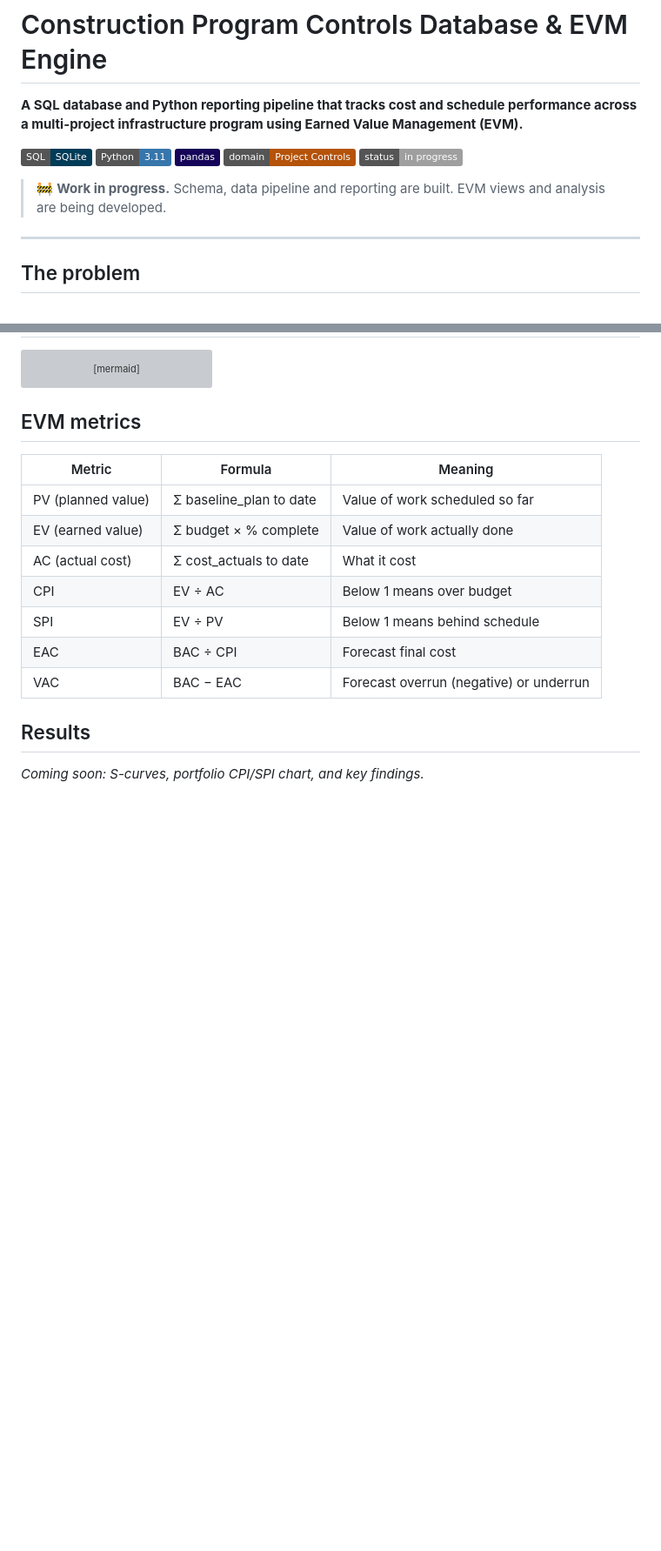
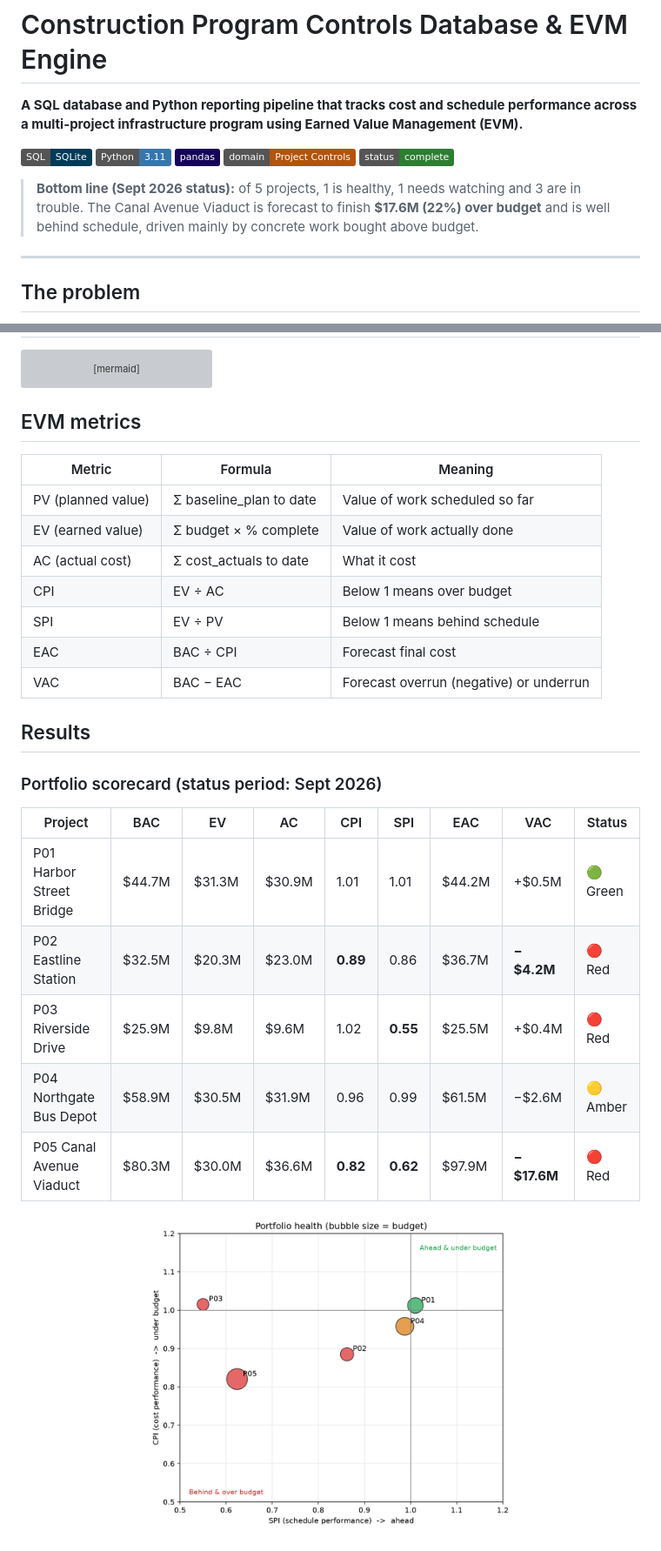
Before and after one commit to app2171-netizen/construction-evm-database, a Markdown page: README.md, 2 parts joined by grey strips. Shown at 87% size. Drawn GitHub-style; pictures changed too: outputs/portfolio_cpi_spi.png (added); badges without logos; blank space fills up the shorter version; grey boxes are pictures that could not be loaded.

```diff
--- a/README.md
+++ b/README.md
@@ -6,9 +6,9 @@
 ![Python](https://img.shields.io/badge/Python-3.11-3776AB?logo=python&logoColor=white)
 ![pandas](https://img.shields.io/badge/pandas-150458?logo=pandas&logoColor=white)
 ![Domain](https://img.shields.io/badge/domain-Project%20Controls-B45309)
-![Status](https://img.shields.io/badge/status-in%20progress-lightgrey)
+![Status](https://img.shields.io/badge/status-complete-2E7D32)
 
-> 🚧 **Work in progress.** Schema, data pipeline and reporting are built. EVM views and analysis are being developed.
+> **Bottom line (Sept 2026 status):** of 5 projects, 1 is healthy, 1 needs watching and 3 are in trouble. The Canal Avenue Viaduct is forecast to finish **$17.6M (22%) over budget** and is well behind schedule, driven mainly by concrete work bought above budget.
 
 ---
 
@@ -81,4 +81,17 @@ erDiagram
 
 ## Results
 
-*Coming soon: S-curves, portfolio CPI/SPI chart, and key findings.*
+### Portfolio scorecard (status period: Sept 2026)
+
+| Project | BAC | EV | AC | CPI | SPI | EAC | VAC | Status |
+|---|---|---|---|---|---|---|---|---|
+| P01 Harbor Street Bridge | $44.7M | $31.3M | $30.9M | 1.01 | 1.01 | $44.2M | +$0.5M | 🟢 Green |
+| P02 Eastline Station | $32.5M | $20.3M | $23.0M | **0.89** | 0.86 | $36.7M | **−$4.2M** | 🔴 Red |
+| P03 Riverside Drive | $25.9M | $9.8M | $9.6M | 1.02 | **0.55** | $25.5M | +$0.4M | 🔴 Red |
+| P04 Northgate Bus Depot | $58.9M | $30.5M | $31.9M | 0.96 | 0.99 | $61.5M | −$2.6M | 🟡 Amber |
+| P05 Canal Avenue Viaduct | $80.3M | $30.0M | $36.6M | **0.82** | **0.62** | $97.9M | **−$17.6M** | 🔴 Red |
+
+<p align="center">
+  <img src="outputs/portfolio_cpi_spi.png" width="60%" alt="CPI vs SPI portfolio chart">
+</p>
+
```
Also changed, not shown: other parts of README.md (+28 -0 lines), outputs/s_curves.png (added), 4 other files.
